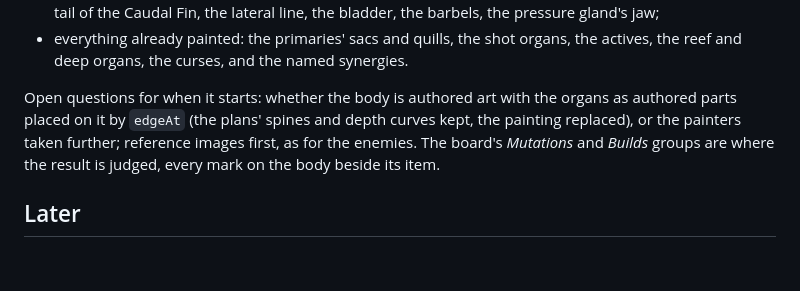
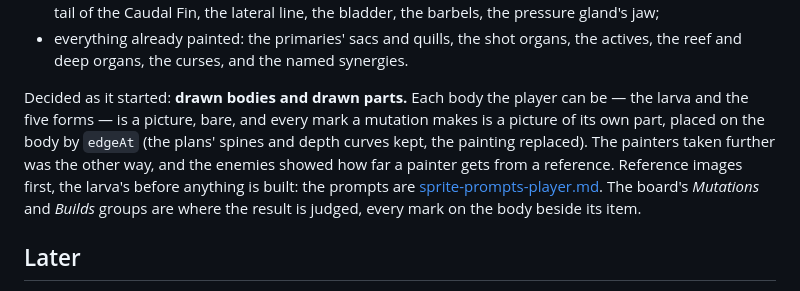
Before and after one commit to ParelZalm/abyssal, a Markdown page: docs/roadmap.md, the part around the change. Rendered like a GitHub page; blank space fills up the shorter version.

```diff
--- a/docs/roadmap.md
+++ b/docs/roadmap.md
@@ -501,11 +501,14 @@ one picture:
 - everything already painted: the primaries' sacs and quills, the shot organs, the actives,
   the reef and deep organs, the curses, and the named synergies.
 
-Open questions for when it starts: whether the body is authored art with the organs as
-authored parts placed on it by `edgeAt` (the plans' spines and depth curves kept, the painting
-replaced), or the painters taken further; reference images first, as for the enemies. The
-board's *Mutations* and *Builds* groups are where the result is judged, every mark on the body
-beside its item.
+Decided as it started: **drawn bodies and drawn parts.** Each body the player can be — the
+larva and the five forms — is a picture, bare, and every mark a mutation makes is a picture of
+its own part, placed on the body by `edgeAt` (the plans' spines and depth curves kept, the
+painting replaced). The painters taken further was the other way, and the enemies showed how
+far a painter gets from a reference. Reference images first, the larva's before anything is
+built: the prompts are [sprite-prompts-player.md](sprite-prompts-player.md). The board's
+*Mutations* and *Builds* groups are where the result is judged, every mark on the body beside
+its item.
 
 ## Later
 
```
Also changed, not shown: docs/sprite-prompts-player.md (added, +98 -0 lines).
